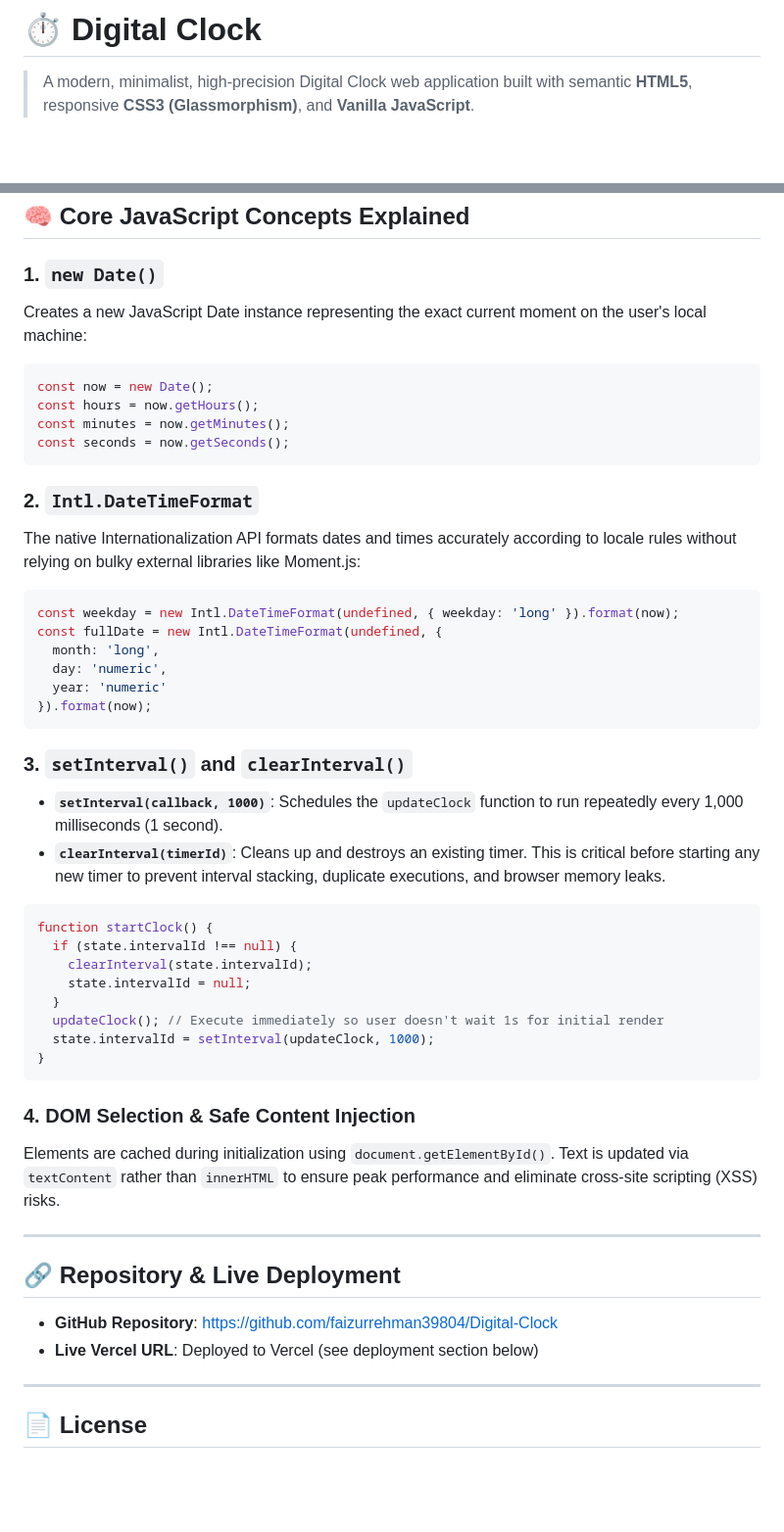
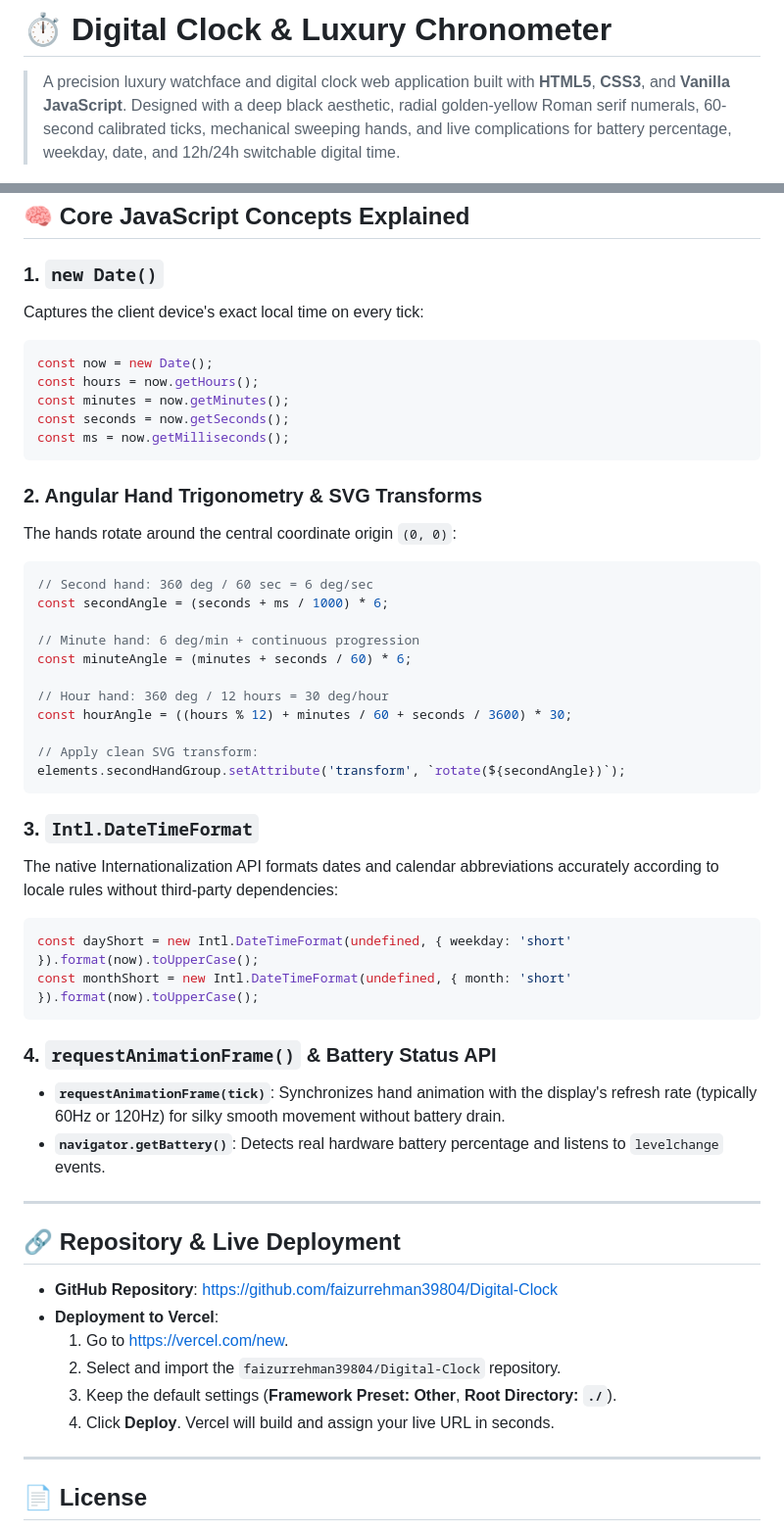
Before and after one commit to faizurrehman39804/Digital-Clock, a Markdown page: README.md, 2 parts joined by grey strips. Shown at 98% size. Rendered like a GitHub page; blank space fills up the shorter version.

Commit message:
docs: update README with chronometer and complications guide

````diff
--- a/README.md
+++ b/README.md
@@ -1,6 +1,6 @@
-# ⏱️ Digital Clock
+# ⏱️ Digital Clock & Luxury Chronometer
 
-> A modern, minimalist, high-precision Digital Clock web application built with semantic **HTML5**, responsive **CSS3 (Glassmorphism)**, and **Vanilla JavaScript**.
+> A precision luxury watchface and digital clock web application built with **HTML5**, **CSS3**, and **Vanilla JavaScript**. Designed with a deep black aesthetic, radial golden-yellow Roman serif numerals, 60-second calibrated ticks, mechanical sweeping hands, and live complications for battery percentage, weekday, date, and 12h/24h switchable digital time.
 
 ![Digital Clock Screenshot](https://raw.githubusercontent.com/faizurrehman39804/Digital-Clock/main/screenshot.png)
 
@@ -72,48 +79,52 @@ Then navigate to `http://localhost:8080` in your web browser.
 ## 🧠 Core JavaScript Concepts Explained
 
 ### 1. `new Date()`
-Creates a new JavaScript Date instance representing the exact current moment on the user's local machine:
+Captures the client device's exact local time on every tick:
 ```javascript
 const now = new Date();
 const hours = now.getHours();
 const minutes = now.getMinutes();
 const seconds = now.getSeconds();
+const ms = now.getMilliseconds();
 ```
 
-### 2. `Intl.DateTimeFormat`
-The native Internationalization API formats dates and times accurately according to locale rules without relying on bulky external libraries like Moment.js:
+### 2. Angular Hand Trigonometry & SVG Transforms
+The hands rotate around the central coordinate origin `(0, 0)`:
 ```javascript
-const weekday = new Intl.DateTimeFormat(undefined, { weekday: 'long' }).format(now);
-const fullDate = new Intl.DateTimeFormat(undefined, {
-  month: 'long',
-  day: 'numeric',
-  year: 'numeric'
-}).format(now);
+// Second hand: 360 deg / 60 sec = 6 deg/sec
+const secondAngle = (seconds + ms / 1000) * 6;
+
+// Minute hand: 6 deg/min + continuous progression
+const minuteAngle = (minutes + seconds / 60) * 6;
+
+// Hour hand: 360 deg / 12 hours = 30 deg/hour
+const hourAngle = ((hours % 12) + minutes / 60 + seconds / 3600) * 30;
+
+// Apply clean SVG transform:
+elements.secondHandGroup.setAttribute('transform', `rotate(${secondAngle})`);
 ```
 
-### 3. `setInterval()` and `clearInterval()`
-- **`setInterval(callback, 1000)`**: Schedules the `updateClock` function to run repeatedly every 1,000 milliseconds (1 second).
-- **`clearInterval(timerId)`**: Cleans up and destroys an existing timer. This is critical before starting any new timer to prevent interval stacking, duplicate executions, and browser memory leaks.
+### 3. `Intl.DateTimeFormat`
+The native Internationalization API formats dates and calendar abbreviations accurately according to locale rules without third-party dependencies:
 ```javascript
-function startClock() {
-  if (state.intervalId !== null) {
-    clearInterval(state.intervalId);
-    state.intervalId = null;
-  }
-  updateClock(); // Execute immediately so user doesn't wait 1s for initial render
-  state.intervalId = setInterval(updateClock, 1000);
-}
+const dayShort = new Intl.DateTimeFormat(undefined, { weekday: 'short' }).format(now).toUpperCase();
+const monthShort = new Intl.DateTimeFormat(undefined, { month: 'short' }).format(now).toUpperCase();
 ```
 
-### 4. DOM Selection & Safe Content Injection
-Elements are cached during initialization using `document.getElementById()`. Text is updated via `textContent` rather than `innerHTML` to ensure peak performance and eliminate cross-site scripting (XSS) risks.
+### 4. `requestAnimationFrame()` & Battery Status API
+- **`requestAnimationFrame(tick)`**: Synchronizes hand animation with the display's refresh rate (typically 60Hz or 120Hz) for silky smooth movement without battery drain.
+- **`navigator.getBattery()`**: Detects real hardware battery percentage and listens to `levelchange` events.
 
 ---
 
 ## 🔗 Repository & Live Deployment
 
 - **GitHub Repository**: [https://github.com/faizurrehman39804/Digital-Clock](https://github.com/faizurrehman39804/Digital-Clock)
-- **Live Vercel URL**: Deployed to Vercel (see deployment section below)
+- **Deployment to Vercel**:
+  1. Go to [https://vercel.com/new](https://vercel.com/new).
+  2. Select and import the `faizurrehman39804/Digital-Clock` repository.
+  3. Keep the default settings (**Framework Preset: Other**, **Root Directory: `./`**).
+  4. Click **Deploy**. Vercel will build and assign your live URL in seconds.
 
 ---
 
````
Also changed, not shown: other parts of README.md (+26 -19 lines).
